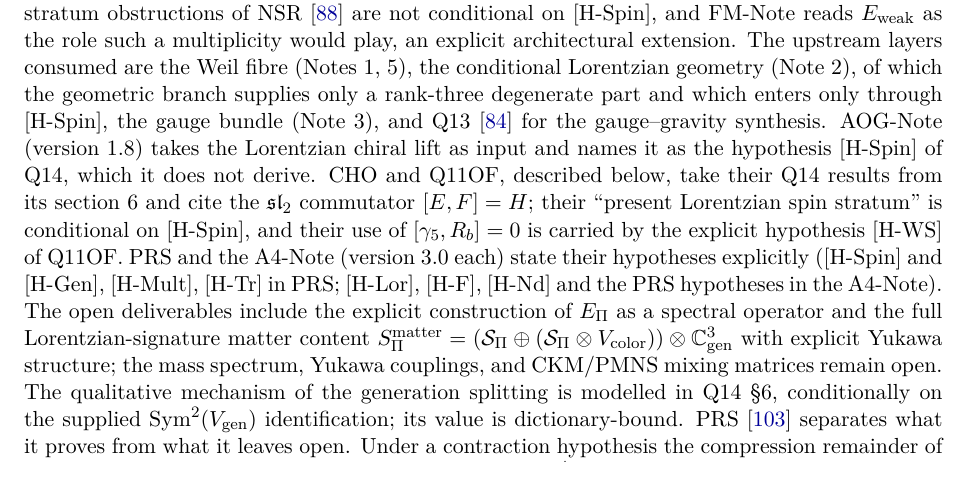
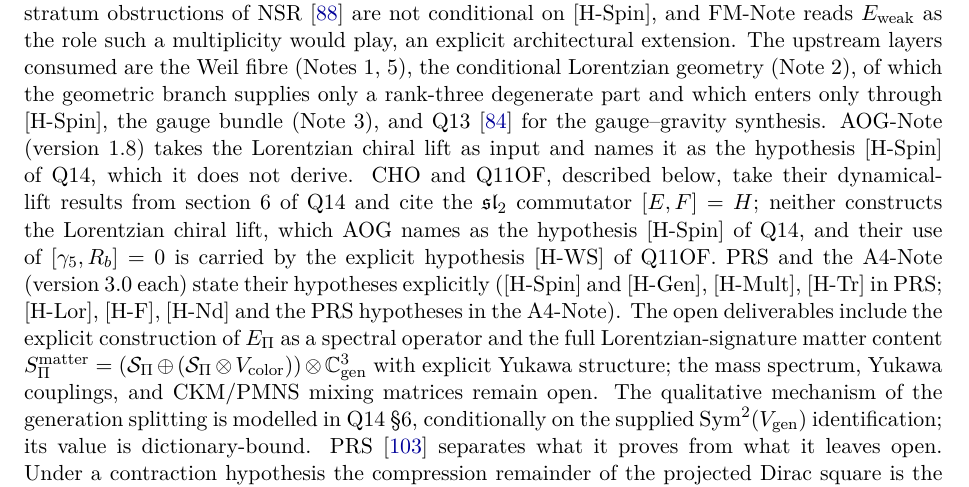
Before and after one commit to Cosmochrony/program, a LaTeX paper (tex/program.tex): part of page 23 of 84, cut so that both start at the same text. Compiled offline with pdfLaTeX.

Commit message:
2.28: CHO and Q11OF neither construct the Lorentzian chiral lift (named [H-Spin] of Q14 by AOG); drop the unattributed quoted phrase

```diff
--- a/tex/program.tex
+++ b/tex/program.tex
@@ -1532,9 +1532,10 @@ A Structural Roadmap and Paper Inventory}
     gauge bundle (Note~3), and Q13~\cite{Beau2026q13} for the gauge--gravity synthesis.
     AOG-Note (version~1.8) takes the Lorentzian chiral lift as input and names it as the hypothesis [H-Spin] of Q14,
     which it does not derive.
-    CHO and Q11OF, described below, take their Q14 results from its section~6 and cite the $\mathfrak{sl}_2$ commutator $[E,F]=H$; their ``present
-    Lorentzian spin stratum'' is conditional on [H-Spin], and their use of $[\gamma_5, R_b] = 0$ is carried by the
-    explicit hypothesis [H-WS] of Q11OF.
+    CHO and Q11OF, described below, take their dynamical-lift results from section~6 of Q14 and cite the
+    $\mathfrak{sl}_2$ commutator $[E,F]=H$; neither constructs the Lorentzian chiral lift, which AOG names as the
+    hypothesis [H-Spin] of Q14, and their use of $[\gamma_5, R_b] = 0$ is carried by the explicit hypothesis [H-WS]
+    of Q11OF.
     PRS and the A4-Note (version~3.0 each) state their hypotheses explicitly ([H-Spin] and [H-Gen], [H-Mult], [H-Tr]
     in PRS; [H-Lor], [H-F], [H-Nd] and the PRS hypotheses in the A4-Note).
     The open deliverables include the explicit construction of $E_\Pi$ as a spectral operator and the full
```
